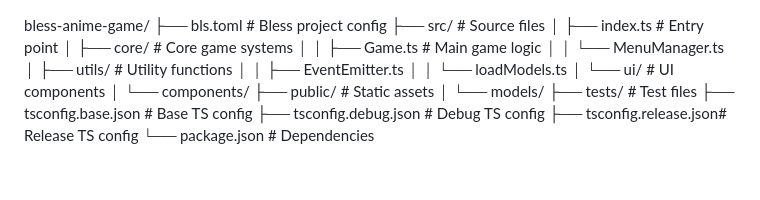
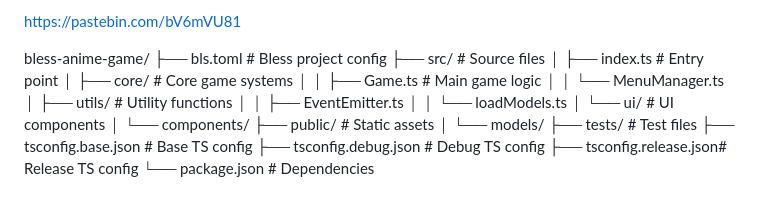
Before and after one commit to MyDemir/bless-anime-game, a Markdown page: README.md, the part around the change. Drawn GitHub-style.

```diff
--- a/README.md
+++ b/README.md
@@ -1,3 +1,5 @@
+https://pastebin.com/bV6mVU81
+
 bless-anime-game/
 ├── bls.toml              # Bless project config
 ├── src/                  # Source files
```
